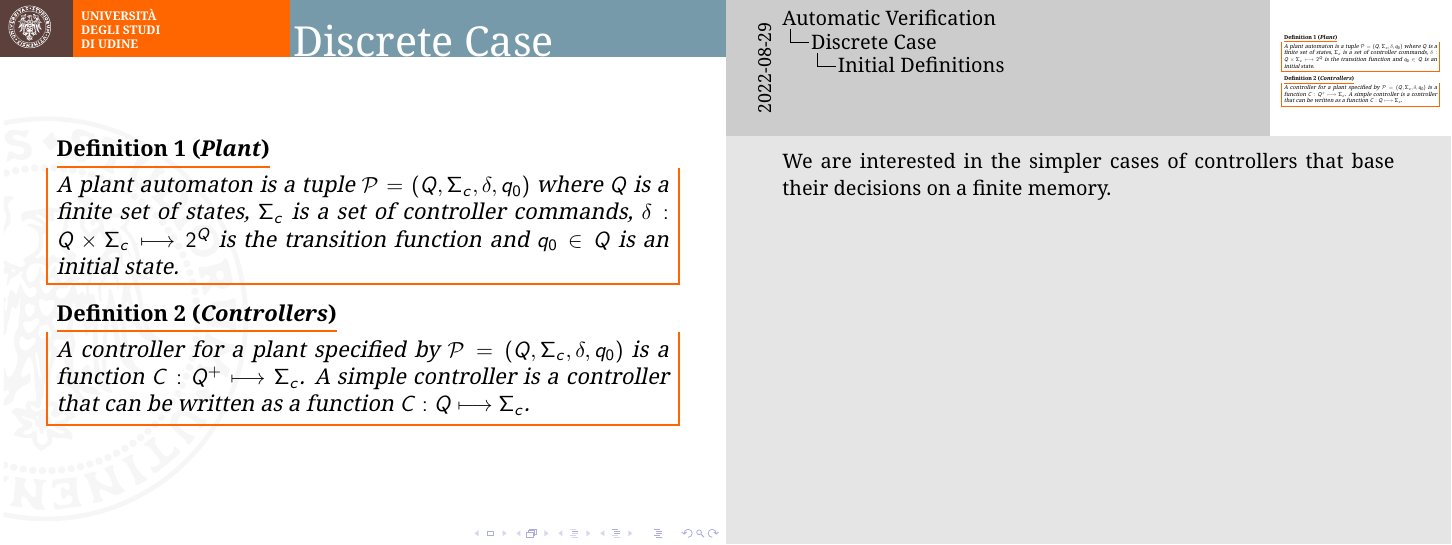
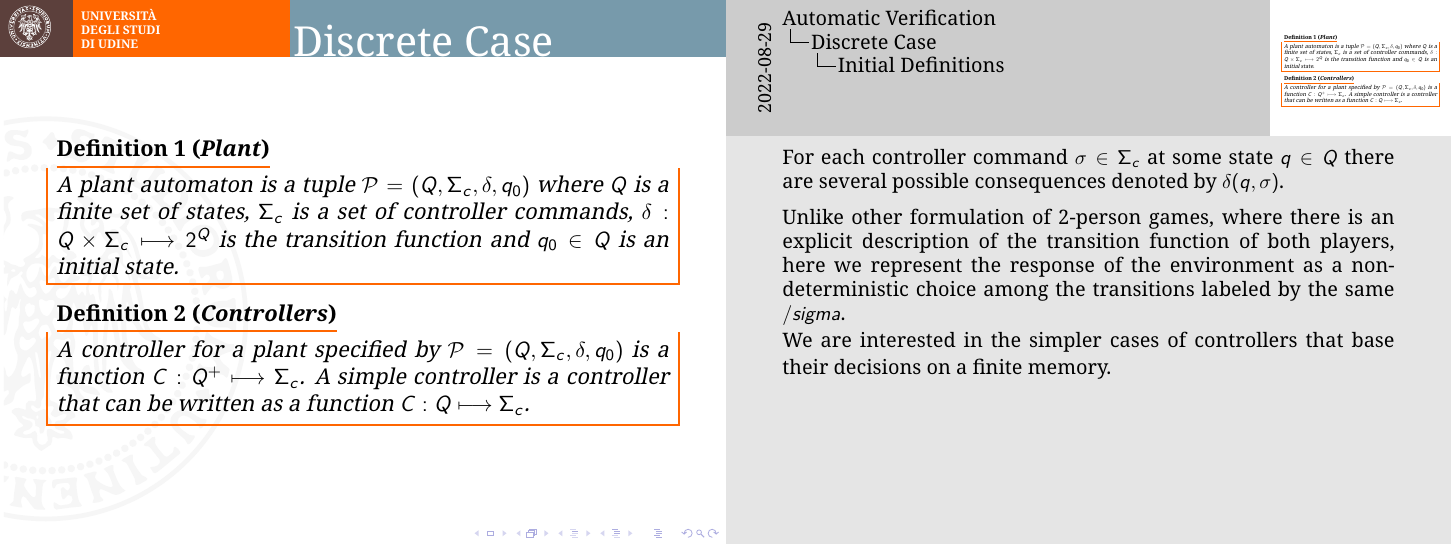
Before and after one commit to Chicco94/esercizi-automatic-verification, LaTeX slides (presentazione/slides/slides.tex): page 5 of 39. Compiled offline with pdfLaTeX.

Commit message:
added note

```diff
--- a/presentazione/slides/slides.tex
+++ b/presentazione/slides/slides.tex
@@ -92,6 +92,12 @@ such that their interaction will produce only good behaviours.
 		can be written as a function $C:Q \longmapsto \Sigma_c$.
 	\end{dfn}
 	\note{
+		For each controller command $\sigma \in \Sigma_c$ at some state $q \in Q$ there are several possible consequences denoted by $\delta(q,\sigma)$.
+
+		\medskip
+
+		Unlike other formulation of 2-person games, where there is an explicit description of the transition function of both players, here we represent the response of the environment as a non-deterministic choice among the transitions labeled by the same $/sigma$.
+		\\
 		We are interested in the simpler cases of controllers
 		that base their decisions on a finite memory.
 	}
```
Also changed, not shown: presentazione/slides/slides.pdf.
